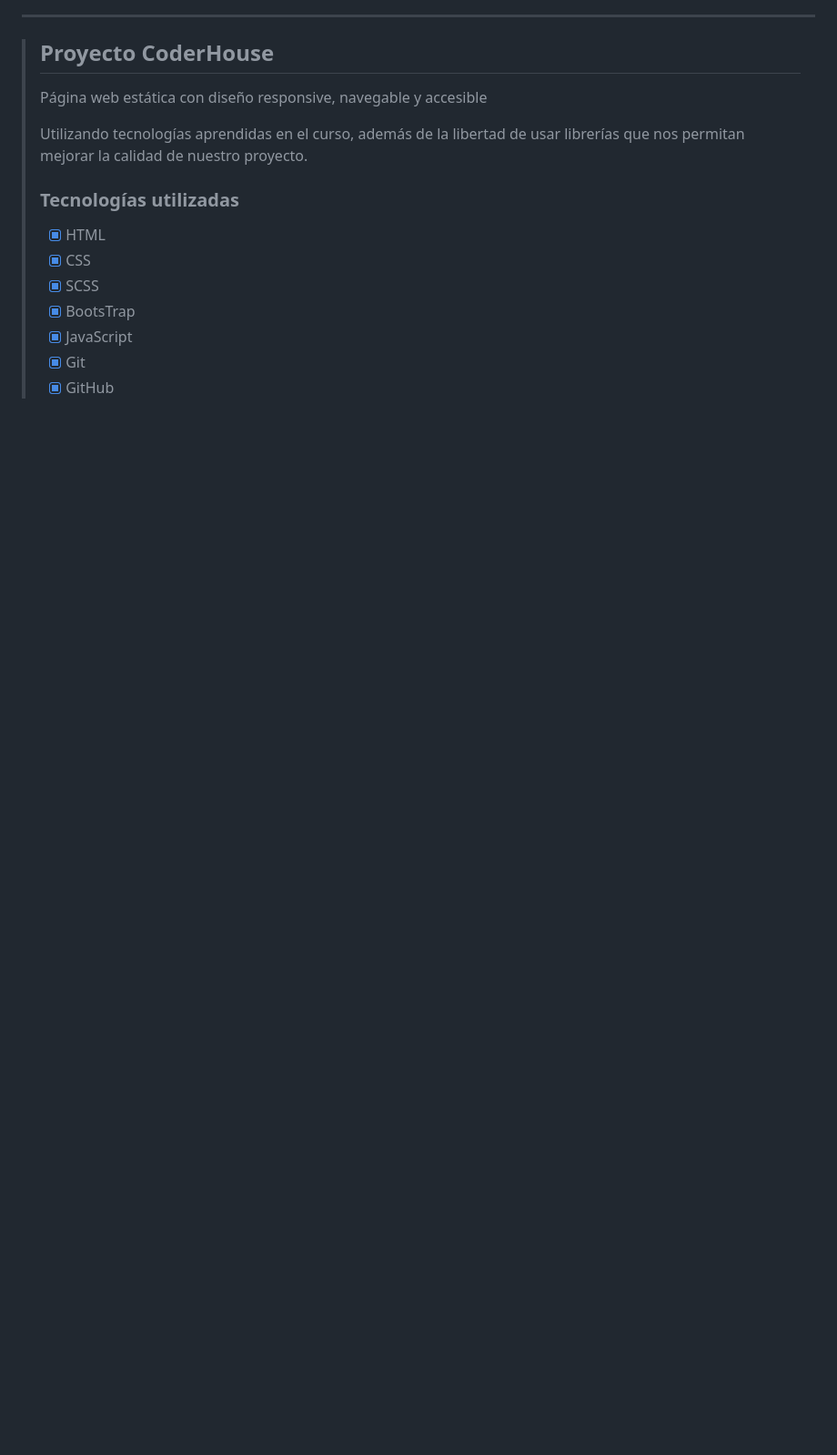
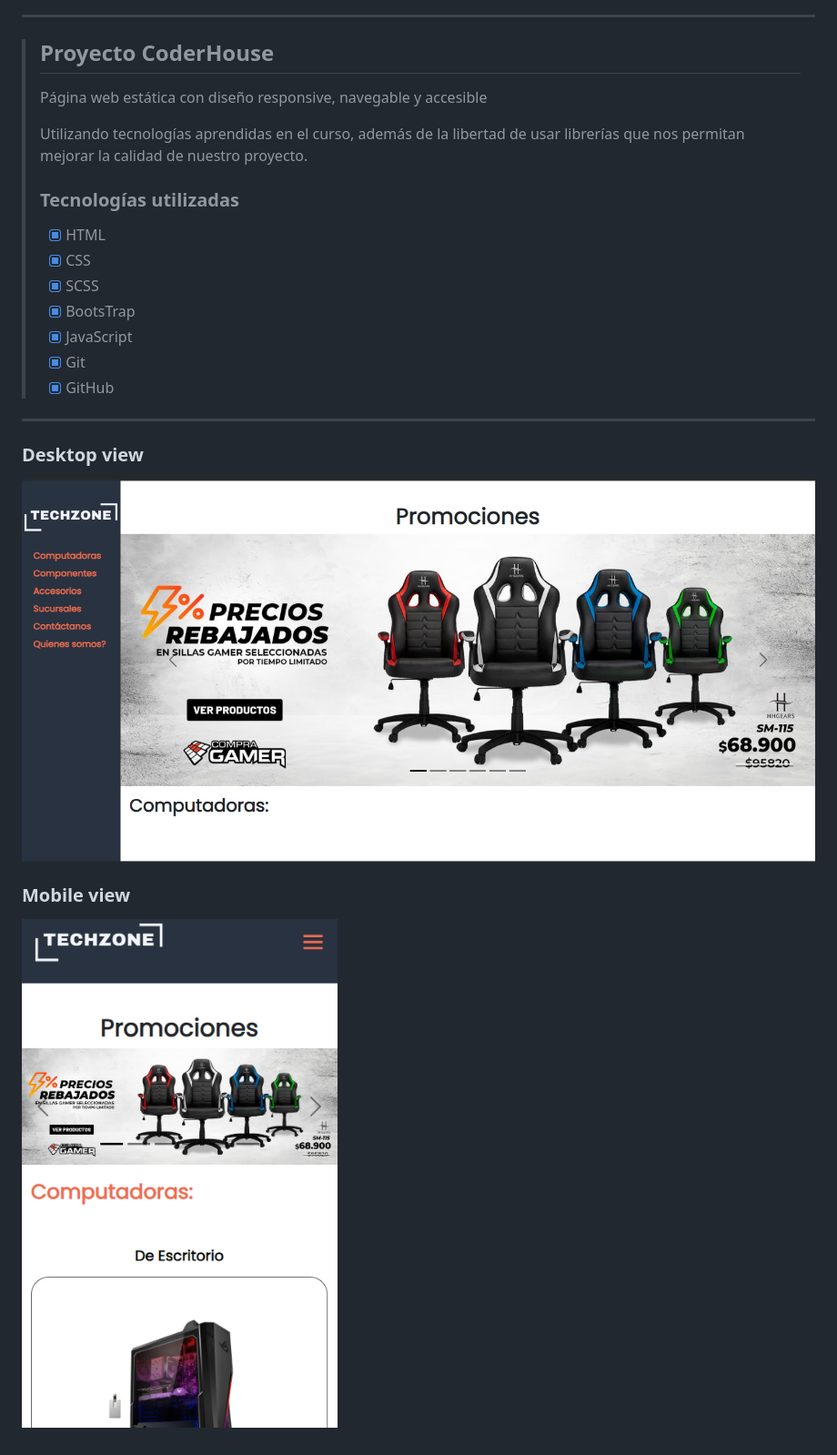
Before and after one commit to SantiagoEmanuel/PF-MustafaFont, a Markdown page: README.md, the part around the change printed below. Shown: that part at 91% size. GitHub-like rendering; pictures changed too: assets/images/screenshot/desktop-view.png (added), assets/images/screenshot/mobile-view.png (added); blank space fills up the shorter version.

Commit message:
add screenshot and modify readme.md

```diff
--- a/README.md
+++ b/README.md
@@ -18,3 +24,13 @@
 > - [x] JavaScript
 > - [x] Git
 > - [x] GitHub
+
+---
+
+### Desktop view
+
+![screenshot](./assets/images/screenshot/desktop-view.png)
+
+### Mobile view
+
+![screenshot](./assets/images/screenshot/mobile-view.png)
```
Also changed, not shown: other parts of README.md (+6 -0 lines).
